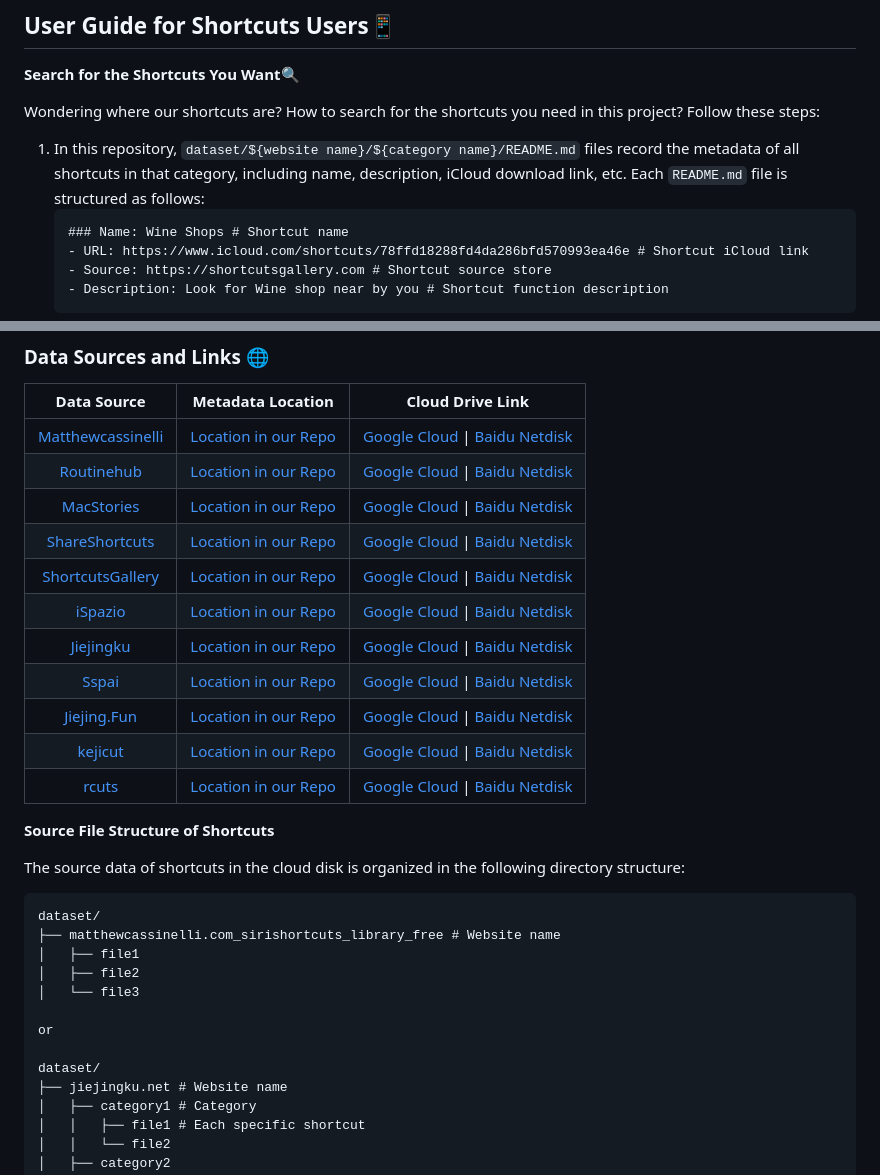
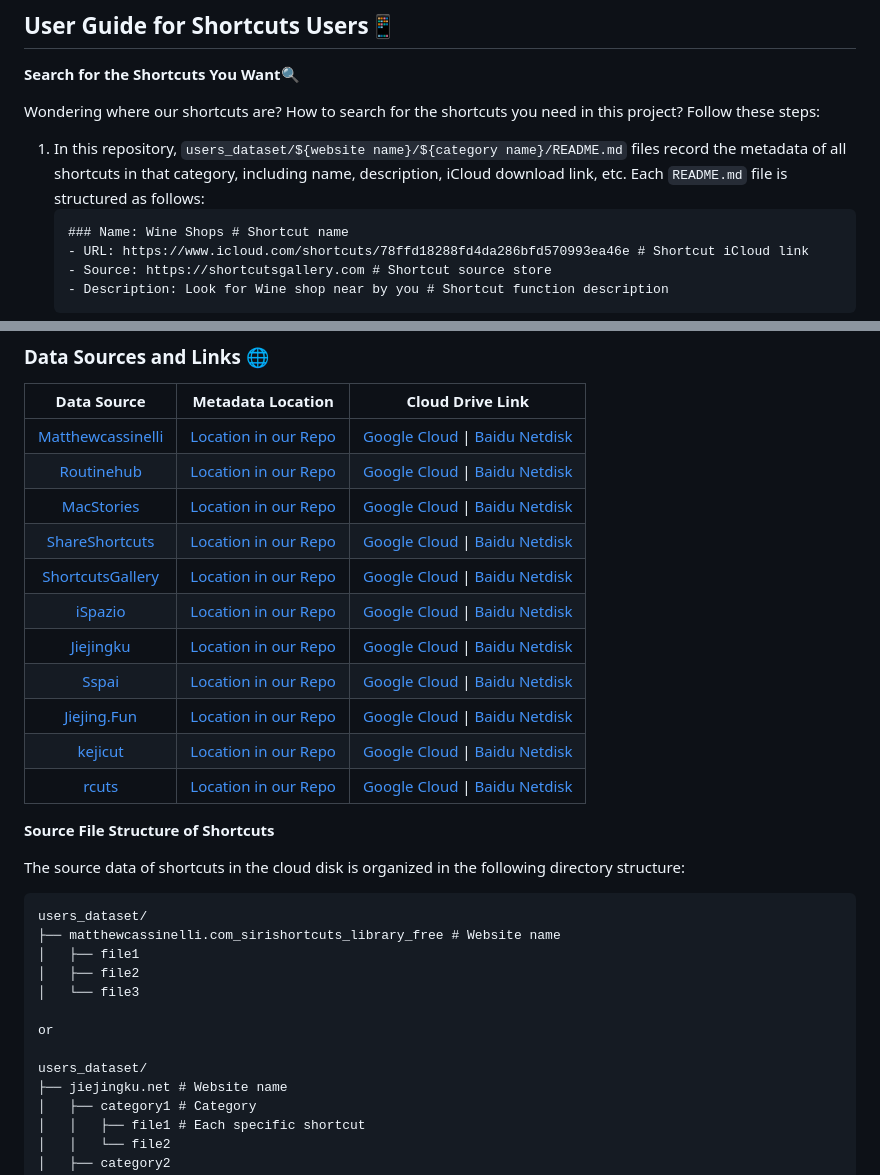
Before and after one commit to EachSheep/ShortcutsBench, a Markdown page: README.md, 2 parts joined by grey strips. GitHub-like rendering.

Commit message:
update dataset_src

````diff
--- a/README.md
+++ b/README.md
@@ -108,7 +108,7 @@ Check out the shortcuts we collected in this project [📂](#user-guide-for-shor
 
 Wondering where our shortcuts are? How to search for the shortcuts you need in this project? Follow these steps:
 
-1. In this repository, `dataset/${website name}/${category name}/README.md` files record the metadata of all shortcuts in that category, including name, description, iCloud download link, etc. Each `README.md` file is structured as follows:
+1. In this repository, `users_dataset/${website name}/${category name}/README.md` files record the metadata of all shortcuts in that category, including name, description, iCloud download link, etc. Each `README.md` file is structured as follows:
     ```markdown
     ### Name: Wine Shops # Shortcut name
     - URL: https://www.icloud.com/shortcuts/78ffd18288fd4da286bfd570993ea46e # Shortcut iCloud link
@@ -152,7 +152,7 @@ You can download shortcuts one by one from the iCloud links in the [User Guide](
 
 The source data of shortcuts in the cloud disk is organized in the following directory structure:
 ```
-dataset/
+users_dataset/
 ├── matthewcassinelli.com_sirishortcuts_library_free # Website name
 │   ├── file1
 │   ├── file2
@@ -160,7 +160,7 @@ dataset/
 
 or
 
-dataset/
+users_dataset/
 ├── jiejingku.net # Website name
 │   ├── category1 # Category
 │   │   ├── file1 # Each specific shortcut
````
Also changed, not shown: other parts of README.md (+11 -11 lines), README_ZH.md (+14 -14 lines).
